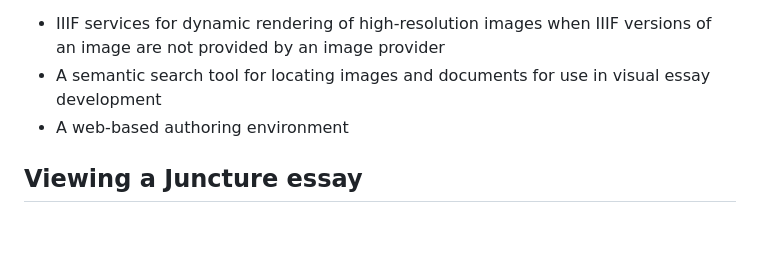
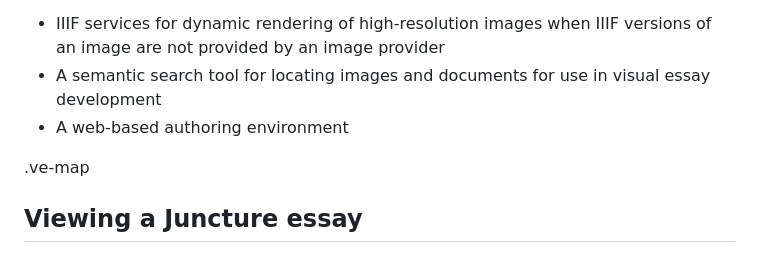
Before and after one commit to rsnyder/uva-demo, a Markdown page: README.md, the part around the change. Rendered like a GitHub page; blank space fills up the shorter version.

```diff
--- a/README.md
+++ b/README.md
@@ -15,6 +15,8 @@ Juncture also provides a few optional companion services
 - IIIF services for dynamic rendering of high-resolution images when IIIF versions of an image are not provided by an image provider
 - A semantic search tool for locating images and documents for use in visual essay development
 - A web-based authoring environment
+
+.ve-map
 
 ## Viewing a Juncture essay
 
```
